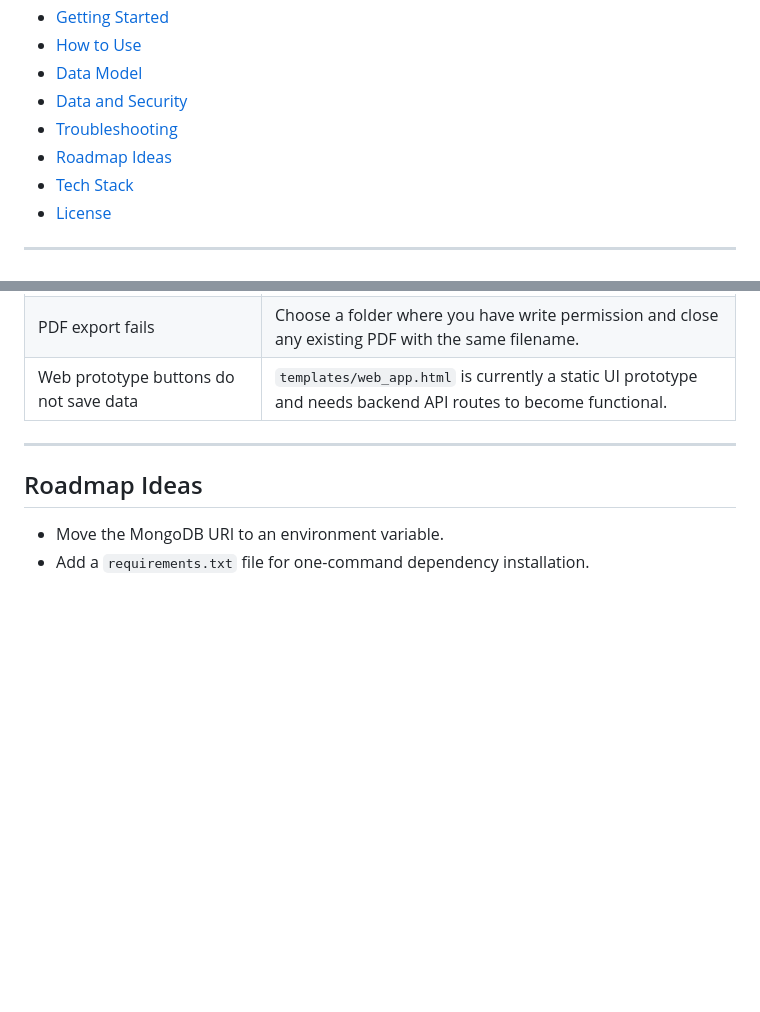
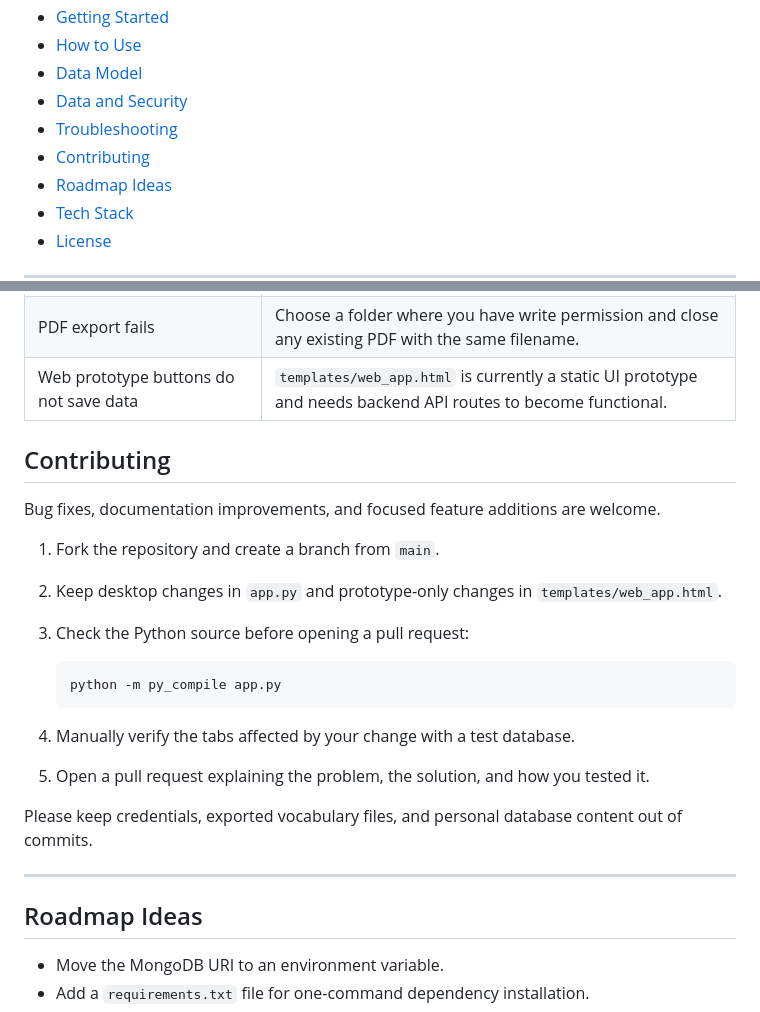
Before and after one commit to ParthrChandurkar/LexiLog-Your-Personal-Vocabulary-Journal, a Markdown page: README.md, 2 parts joined by grey strips. Rendered like a GitHub page; blank space fills up the shorter version.

Commit message:
docs: add contribution guidelines

````diff
--- a/README.md
+++ b/README.md
@@ -24,6 +24,7 @@
 - [Data Model](#data-model)
 - [Data and Security](#data-and-security)
 - [Troubleshooting](#troubleshooting)
+- [Contributing](#contributing)
 - [Roadmap Ideas](#roadmap-ideas)
 - [Tech Stack](#tech-stack)
 - [License](#license)
@@ -280,6 +281,23 @@ The current prototype reads its connection URI directly from `app.py`. Moving it
 | PDF export fails | Choose a folder where you have write permission and close any existing PDF with the same filename. |
 | Web prototype buttons do not save data | `templates/web_app.html` is currently a static UI prototype and needs backend API routes to become functional. |
 
+## Contributing
+
+Bug fixes, documentation improvements, and focused feature additions are welcome.
+
+1. Fork the repository and create a branch from `main`.
+2. Keep desktop changes in `app.py` and prototype-only changes in `templates/web_app.html`.
+3. Check the Python source before opening a pull request:
+
+   ```bash
+   python -m py_compile app.py
+   ```
+
+4. Manually verify the tabs affected by your change with a test database.
+5. Open a pull request explaining the problem, the solution, and how you tested it.
+
+Please keep credentials, exported vocabulary files, and personal database content out of commits.
+
 ---
 
 ## Roadmap Ideas
````
